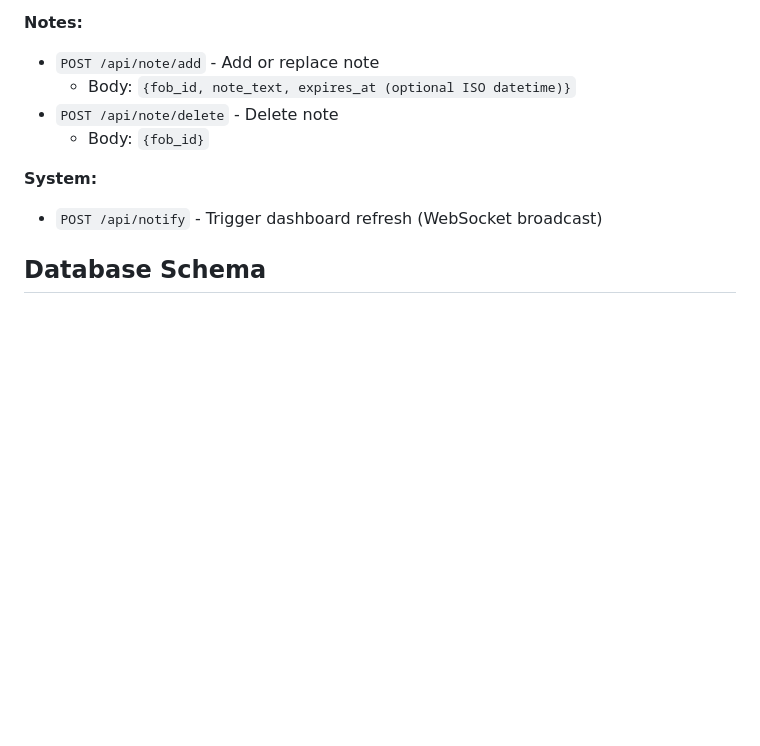
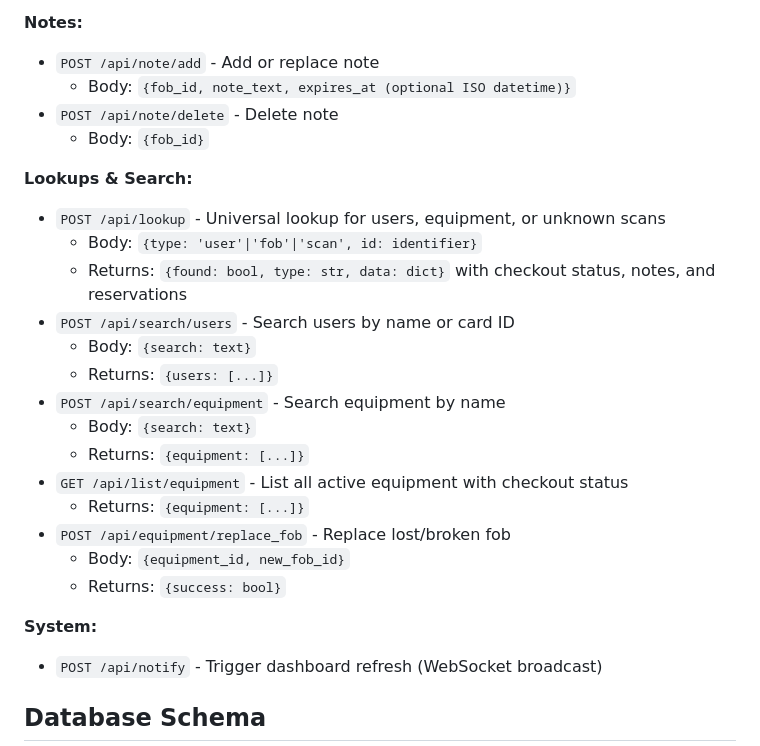
Before and after one commit to sambollman/checkout-system, a Markdown page: README.md, the part around the change. GitHub-like rendering; blank space fills up the shorter version.

Commit message:
Update REAME: document new lookup, search, and list API endpoints

```diff
--- a/README.md
+++ b/README.md
@@ -571,6 +571,23 @@ checkout-system/
 - `POST /api/note/delete` - Delete note
   - Body: `{fob_id}`
 
+**Lookups & Search:**
+- `POST /api/lookup` - Universal lookup for users, equipment, or unknown scans
+  - Body: `{type: 'user'|'fob'|'scan', id: identifier}`
+  - Returns: `{found: bool, type: str, data: dict}` with checkout status, notes, and reservations
+- `POST /api/search/users` - Search users by name or card ID
+  - Body: `{search: text}`
+  - Returns: `{users: [...]}`
+- `POST /api/search/equipment` - Search equipment by name
+  - Body: `{search: text}`
+  - Returns: `{equipment: [...]}`
+- `GET /api/list/equipment` - List all active equipment with checkout status
+  - Returns: `{equipment: [...]}`
+- `POST /api/equipment/replace_fob` - Replace lost/broken fob
+  - Body: `{equipment_id, new_fob_id}`
+  - Returns: `{success: bool}`
+
+
 **System:**
 - `POST /api/notify` - Trigger dashboard refresh (WebSocket broadcast)
 
```
